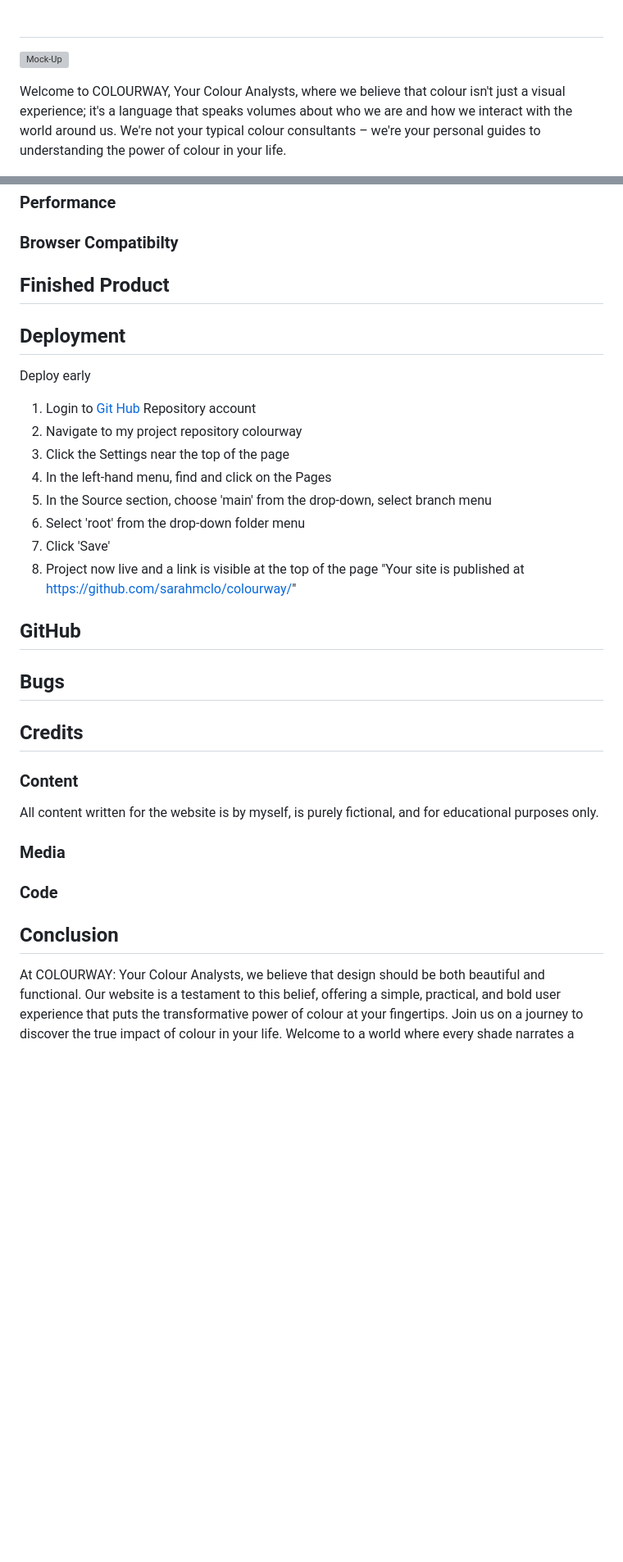
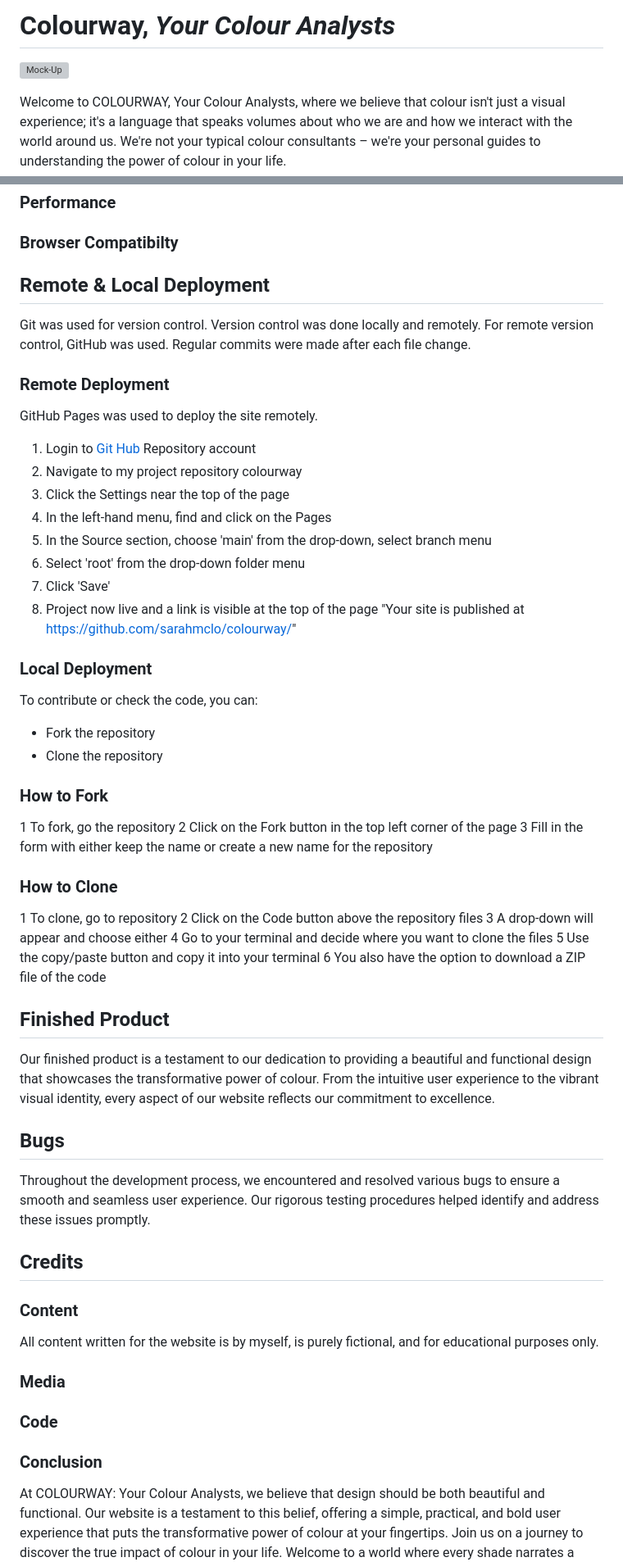
Before and after one commit to sarahmclo/colourway, a Markdown page: README.md, 2 parts joined by grey strips. Shown: that part at 82% size. Rendered like a GitHub page; blank space fills up the shorter version; grey boxes are pictures that could not be loaded.

```diff
--- a/README.md
+++ b/README.md
@@ -1,4 +1,4 @@
-#
+# Colourway, *Your Colour Analysts*
 ![Mock-Up](docs/images/colourway-mockup.webp)
 
 Welcome to COLOURWAY, Your Colour Analysts, where we believe that colour isn't just a visual experience; it's a language that speaks volumes about who we are and how we interact with the world around us. We're not your typical colour consultants – we're your personal guides to understanding the power of colour in your life.
@@ -174,10 +181,11 @@ This was tested via Chrome DevTools as the project progressed.
 
 ### Browser Compatibilty
 
-## Finished Product
+## Remote & Local Deployment
+Git was used for version control. Version control was done locally and remotely. For remote version control, GitHub was used. Regular commits were made after each file change.
 
-## Deployment
-Deploy early
+### Remote Deployment
+GitHub Pages was used to deploy the site remotely.
 
 1. Login to [Git Hub](https://github.com/) Repository account
 2. Navigate to my project repository colourway
@@ -188,9 +196,30 @@ Deploy early
 7. Click 'Save'
 8. Project now live and a link is visible at the top of the page "Your site is published at https://github.com/sarahmclo/colourway/"
 
-## GitHub
+### Local Deployment
+To contribute or check the code, you can:
+
+- Fork the repository
+- Clone the repository
+
+### How to Fork
+1 To fork, go the repository
+2 Click on the Fork button in the top left corner of the page
+3 Fill in the form with either keep the name or create a new name for the repository
+
+### How to Clone
+1 To clone, go to repository
+2 Click on the Code button above the repository files
+3 A drop-down will appear and choose either
+4 Go to your terminal and decide where you want to clone the files
+5 Use the copy/paste button and copy it into your terminal
+6 You also have the option to download a ZIP file of the code
+
+## Finished Product
+Our finished product is a testament to our dedication to providing a beautiful and functional design that showcases the transformative power of colour. From the intuitive user experience to the vibrant visual identity, every aspect of our website reflects our commitment to excellence.
 
 ## Bugs
+Throughout the development process, we encountered and resolved various bugs to ensure a smooth and seamless user experience. Our rigorous testing procedures helped identify and address these issues promptly.
 
 ## Credits
 
@@ -201,8 +230,7 @@ All content written for the website is by myself, is purely fictional, and for e
 
 ### Code
 
-## Conclusion
-
+### Conclusion
 At COLOURWAY: Your Colour Analysts, we believe that design should be both beautiful and functional. Our website is a testament to this belief, offering a simple, practical, and bold user experience that puts the transformative power of colour at your fingertips. Join us on a journey to discover the true impact of colour in your life. Welcome to a world where every shade narrates a unique story, and where the potential is as vast as the colour spectrum itself.
 
 ## Acknowledgements
```
Also changed, not shown: other parts of README.md (+51 -44 lines).
